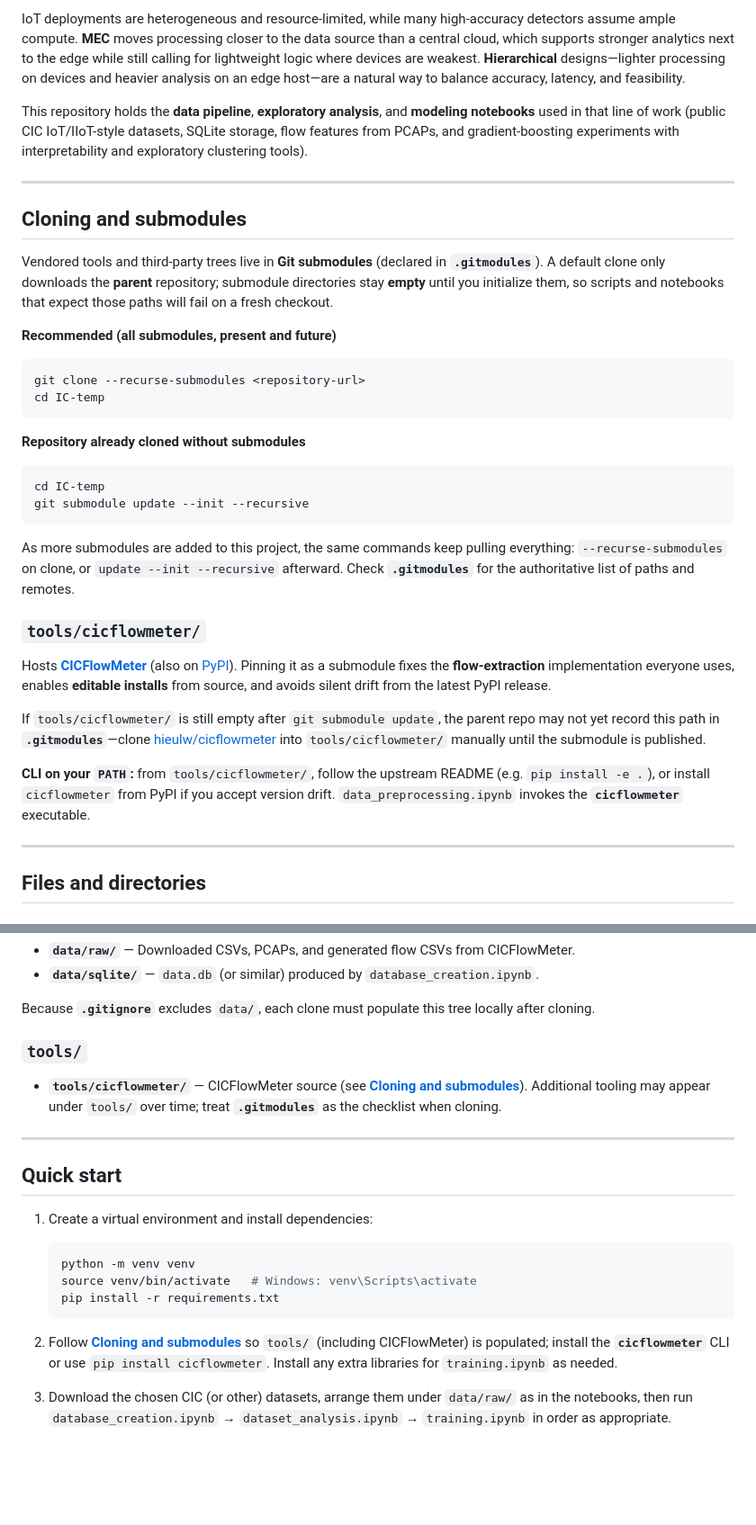
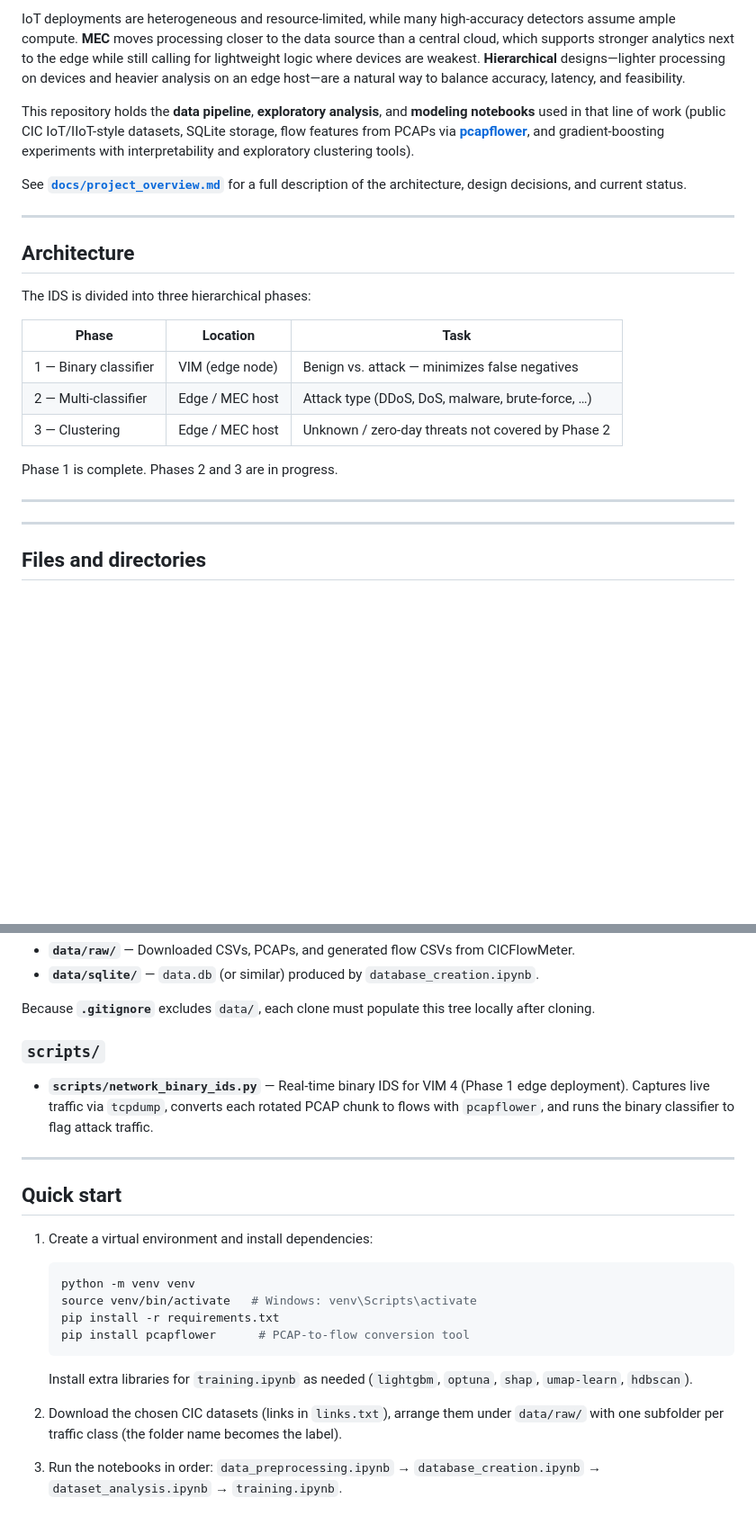
Before and after one commit to luiz-linkezio/A-Hierarchical-Solution-based-on-MEC-and-IoT-for-Cyberattack-Detection-in-6G-Networks, a Markdown page: README.md, 2 parts joined by grey strips. Shown at 90% size. Rendered like a GitHub page; blank space fills up the shorter version.

Commit message:
doc: add project overview

````diff
--- a/README.md
+++ b/README.md
@@ -4,37 +4,25 @@ Research code and experiments on **cyber-attack detection** in **IoT** environme
 
 IoT deployments are heterogeneous and resource-limited, while many high-accuracy detectors assume ample compute. **MEC** moves processing closer to the data source than a central cloud, which supports stronger analytics next to the edge while still calling for lightweight logic where devices are weakest. **Hierarchical** designs—lighter processing on devices and heavier analysis on an edge host—are a natural way to balance accuracy, latency, and feasibility.
 
-This repository holds the **data pipeline**, **exploratory analysis**, and **modeling notebooks** used in that line of work (public CIC IoT/IIoT-style datasets, SQLite storage, flow features from PCAPs, and gradient-boosting experiments with interpretability and exploratory clustering tools).
+This repository holds the **data pipeline**, **exploratory analysis**, and **modeling notebooks** used in that line of work (public CIC IoT/IIoT-style datasets, SQLite storage, flow features from PCAPs via **[pcapflower](https://pypi.org/project/pcapflower/)**, and gradient-boosting experiments with interpretability and exploratory clustering tools).
+
+See **[`docs/project_overview.md`](docs/project_overview.md)** for a full description of the architecture, design decisions, and current status.
 
 ---
 
-## Cloning and submodules
+## Architecture
 
-Vendored tools and third-party trees live in **Git submodules** (declared in **`.gitmodules`**). A default clone only downloads the **parent** repository; submodule directories stay **empty** until you initialize them, so scripts and notebooks that expect those paths will fail on a fresh checkout.
+The IDS is divided into three hierarchical phases:
 
-**Recommended (all submodules, present and future)**
+| Phase | Location | Task |
+|-------|----------|------|
+| 1 — Binary classifier | VIM (edge node) | Benign vs. attack — minimizes false negatives |
+| 2 — Multi-classifier | Edge / MEC host | Attack type (DDoS, DoS, malware, brute-force, …) |
+| 3 — Clustering | Edge / MEC host | Unknown / zero-day threats not covered by Phase 2 |
 
-```bash
-git clone --recurse-submodules <repository-url>
-cd IC-temp
-```
+Phase 1 is complete. Phases 2 and 3 are in progress.
 
-**Repository already cloned without submodules**
-
-```bash
-cd IC-temp
-git submodule update --init --recursive
-```
-
-As more submodules are added to this project, the same commands keep pulling everything: `--recurse-submodules` on clone, or `update --init --recursive` afterward. Check **`.gitmodules`** for the authoritative list of paths and remotes.
-
-### `tools/cicflowmeter/`
-
-Hosts **[CICFlowMeter](https://github.com/hieulw/cicflowmeter)** (also on [PyPI](https://pypi.org/project/cicflowmeter/)). Pinning it as a submodule fixes the **flow-extraction** implementation everyone uses, enables **editable installs** from source, and avoids silent drift from the latest PyPI release.
-
-If `tools/cicflowmeter/` is still empty after `git submodule update`, the parent repo may not yet record this path in **`.gitmodules`**—clone [hieulw/cicflowmeter](https://github.com/hieulw/cicflowmeter) into `tools/cicflowmeter/` manually until the submodule is published.
-
-**CLI on your `PATH`:** from `tools/cicflowmeter/`, follow the upstream README (e.g. `pip install -e .`), or install `cicflowmeter` from PyPI if you accept version drift. `data_preprocessing.ipynb` invokes the **`cicflowmeter`** executable.
+---
 
 ---
 
@@ -76,9 +64,9 @@ Expected layout is driven by the notebooks (see `links.txt` and path constants i
 
 Because **`.gitignore`** excludes `data/`, each clone must populate this tree locally after cloning.
 
-### `tools/`
+### `scripts/`
 
-- **`tools/cicflowmeter/`** — CICFlowMeter source (see **[Cloning and submodules](#cloning-and-submodules)**). Additional tooling may appear under `tools/` over time; treat **`.gitmodules`** as the checklist when cloning.
+- **`scripts/network_binary_ids.py`** — Real-time binary IDS for VIM 4 (Phase 1 edge deployment). Captures live traffic via `tcpdump`, converts each rotated PCAP chunk to flows with `pcapflower`, and runs the binary classifier to flag attack traffic.
 
 ---
 
@@ -90,8 +78,11 @@ Because **`.gitignore`** excludes `data/`, each clone must populate this tree lo
    python -m venv venv
    source venv/bin/activate   # Windows: venv\Scripts\activate
    pip install -r requirements.txt
+   pip install pcapflower      # PCAP-to-flow conversion tool
    ```
 
-2. Follow **[Cloning and submodules](#cloning-and-submodules)** so `tools/` (including CICFlowMeter) is populated; install the **`cicflowmeter`** CLI or use `pip install cicflowmeter`. Install any extra libraries for `training.ipynb` as needed.
+   Install extra libraries for `training.ipynb` as needed (`lightgbm`, `optuna`, `shap`, `umap-learn`, `hdbscan`).
 
-3. Download the chosen CIC (or other) datasets, arrange them under `data/raw/` as in the notebooks, then run `database_creation.ipynb` → `dataset_analysis.ipynb` → `training.ipynb` in order as appropriate.
+2. Download the chosen CIC datasets (links in `links.txt`), arrange them under `data/raw/` with one subfolder per traffic class (the folder name becomes the label).
+
+3. Run the notebooks in order: `data_preprocessing.ipynb` → `database_creation.ipynb` → `dataset_analysis.ipynb` → `training.ipynb`.
````
Also changed, not shown: other parts of README.md (+1 -1 lines), docs/project_overview.md (added, +217 -0 lines), notebooks/README.md (+2 -2 lines).
